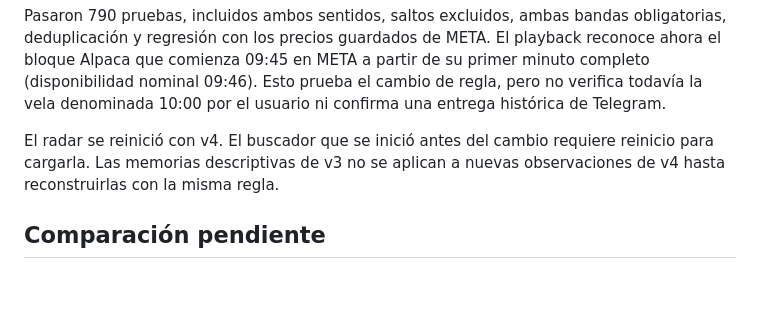
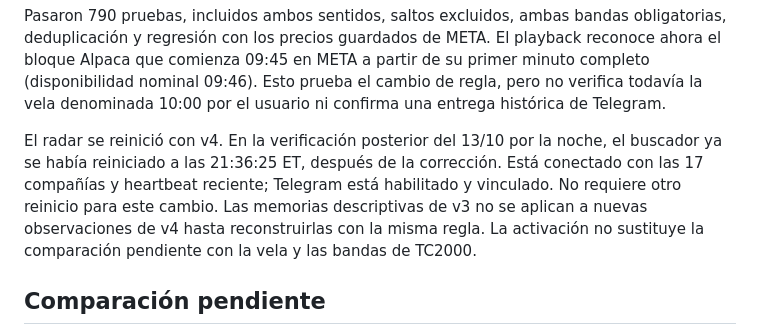
Before and after one commit to Joan8509/JJTradeAI, a Markdown page: docs/BOLLINGER_AAPL_META_2026-10-13.md, the part around the change. Rendered like a GitHub page; blank space fills up the shorter version.

Commit message:
Record corrected scanner restart and live connection verification

```diff
--- a/docs/BOLLINGER_AAPL_META_2026-10-13.md
+++ b/docs/BOLLINGER_AAPL_META_2026-10-13.md
@@ -68,9 +68,13 @@ partir de su primer minuto completo (disponibilidad nominal 09:46). Esto prueba
 el cambio de regla, pero no verifica todavía la vela denominada 10:00 por el
 usuario ni confirma una entrega histórica de Telegram.
 
-El radar se reinició con v4. El buscador que se inició antes del cambio
-requiere reinicio para cargarla. Las memorias descriptivas de v3 no se aplican
-a nuevas observaciones de v4 hasta reconstruirlas con la misma regla.
+El radar se reinició con v4. En la verificación posterior del 13/10 por la
+noche, el buscador ya se había reiniciado a las 21:36:25 ET, después de la
+corrección. Está conectado con las 17 compañías y heartbeat reciente; Telegram
+está habilitado y vinculado. No requiere otro reinicio para este cambio.
+Las memorias descriptivas de v3 no se aplican a nuevas observaciones de v4
+hasta reconstruirlas con la misma regla. La activación no sustituye la
+comparación pendiente con la vela y las bandas de TC2000.
 
 ## Comparación pendiente
 
```
